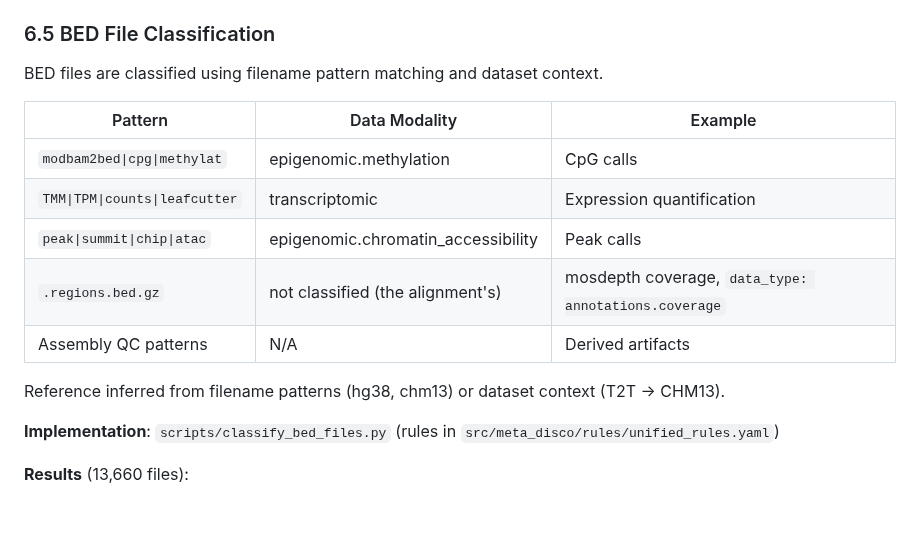
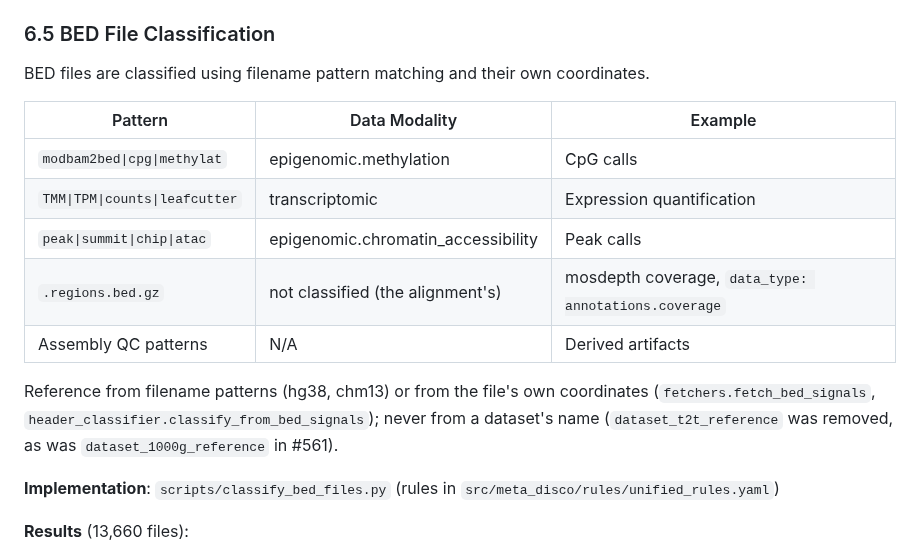
Before and after one commit to DataBiosphere/meta-disco, a Markdown page: docs/PRD-metadata-classifier.md, the part around the change. Drawn GitHub-style; blank space fills up the shorter version.

```diff
--- a/docs/PRD-metadata-classifier.md
+++ b/docs/PRD-metadata-classifier.md
@@ -413,7 +413,7 @@ name (#561: ANVIL_1000G_PRIMED is half hg19).
 
 ### 6.5 BED File Classification
 
-BED files are classified using filename pattern matching and dataset context.
+BED files are classified using filename pattern matching and their own coordinates.
 
 | Pattern | Data Modality | Example |
 |---------|---------------|---------|
@@ -423,7 +423,7 @@ BED files are classified using filename pattern matching and dataset context.
 | `.regions.bed.gz` | not classified (the alignment's) | mosdepth coverage, `data_type: annotations.coverage` |
 | Assembly QC patterns | N/A | Derived artifacts |
 
-Reference inferred from filename patterns (hg38, chm13) or dataset context (T2T → CHM13).
+Reference from filename patterns (hg38, chm13) or from the file's own coordinates (`fetchers.fetch_bed_signals`, `header_classifier.classify_from_bed_signals`); never from a dataset's name (`dataset_t2t_reference` was removed, as was `dataset_1000g_reference` in #561).
 
 **Implementation**: `scripts/classify_bed_files.py` (rules in `src/meta_disco/rules/unified_rules.yaml`)
 
```
Also changed, not shown: docs/classification_report.md (+2 -2 lines).
